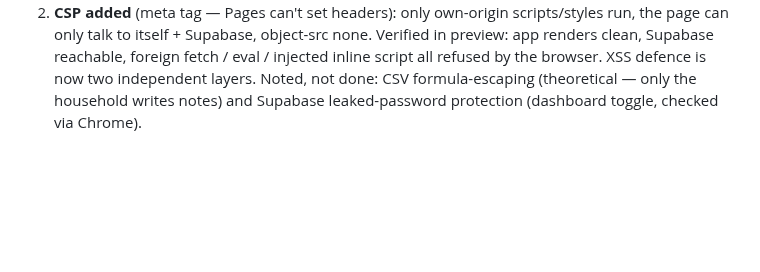
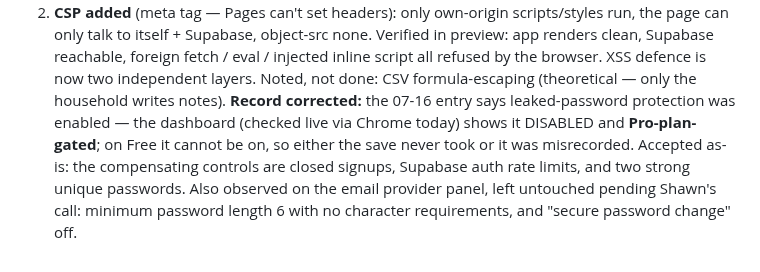
Before and after one commit to stwr13/the-nest, a Markdown page: JOURNEY.md, the part around the change. Rendered like a GitHub page; blank space fills up the shorter version.

Commit message:
JOURNEY: correct the record — leaked-password protection is Pro-gated, not enabled
Dashboard checked live 2026-08-02: DISABLED, Free plan cannot enable it.
The 07-16 'enabled' note was wrong or never saved. Compensating
controls listed; email-provider observations recorded for Shawn's call.

Co-Authored-By: Claude Opus 5 <noreply@anthropic.com>

```diff
--- a/JOURNEY.md
+++ b/JOURNEY.md
@@ -319,5 +319,12 @@ Two findings, both about the public repo, both fixed today:
    reachable, foreign fetch / eval / injected inline script all
    refused by the browser. XSS defence is now two independent layers.
 Noted, not done: CSV formula-escaping (theoretical — only the
-household writes notes) and Supabase leaked-password protection
-(dashboard toggle, checked via Chrome).
+household writes notes).
+**Record corrected:** the 07-16 entry says leaked-password protection
+was enabled — the dashboard (checked live via Chrome today) shows it
+DISABLED and **Pro-plan-gated**; on Free it cannot be on, so either
+the save never took or it was misrecorded. Accepted as-is: the
+compensating controls are closed signups, Supabase auth rate limits,
+and two strong unique passwords. Also observed on the email provider
+panel, left untouched pending Shawn's call: minimum password length 6
+with no character requirements, and "secure password change" off.
```
